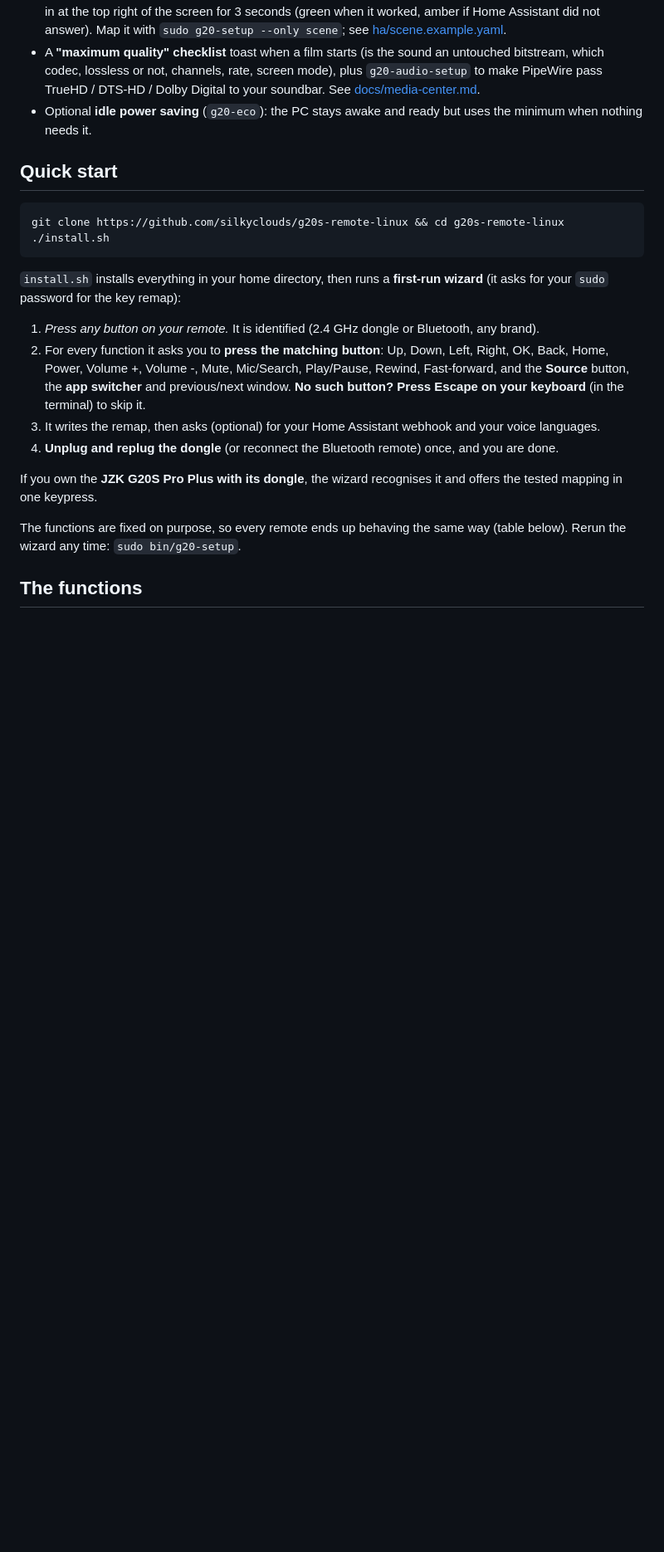
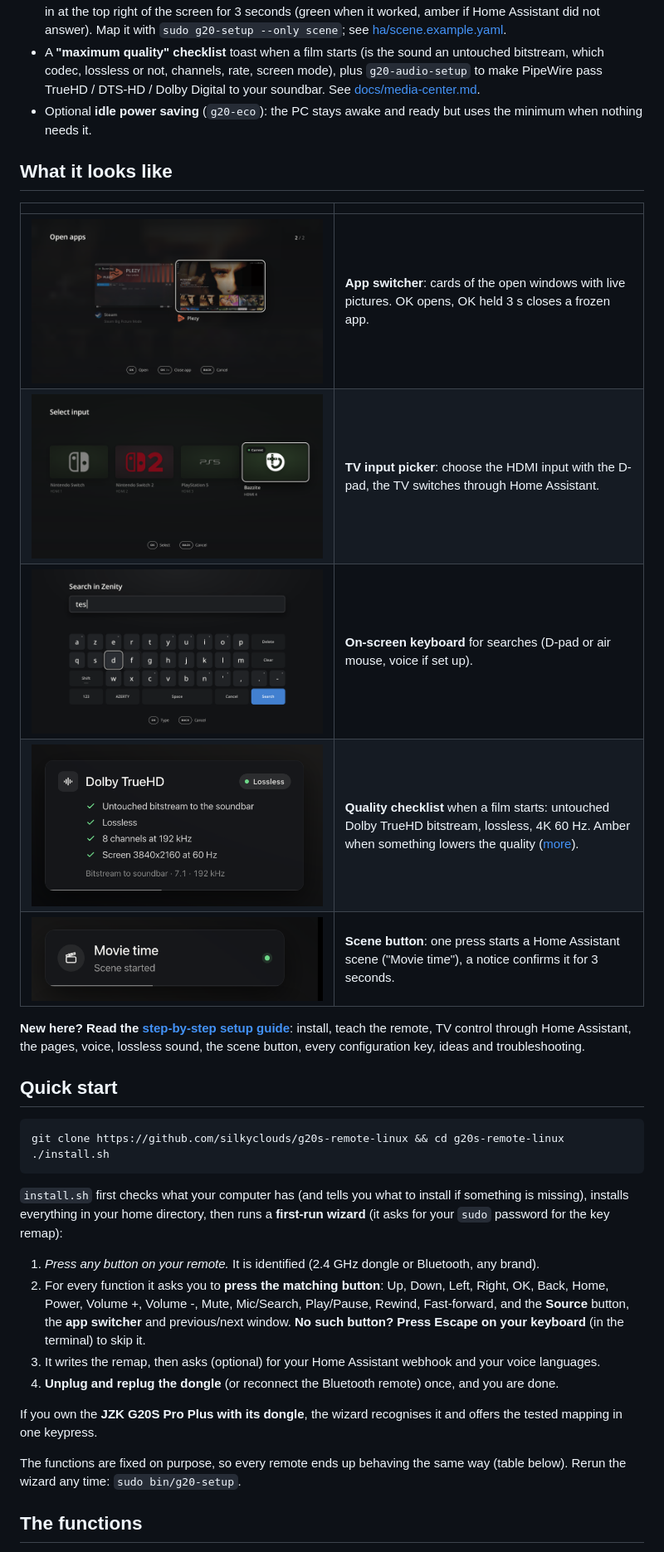
Before and after one commit to silkyclouds/g20s-remote-linux, a Markdown page: README.md, the part around the change. Shown at 83% size. Drawn GitHub-style; pictures changed too: docs/audio-truehd.png (added), docs/notice-ok.png (added); blank space fills up the shorter version.

Commit message:
Documentation: setup guide with screenshots and configuration reference, README gallery, prerequisites check in install.sh

````diff
--- a/README.md
+++ b/README.md
@@ -32,6 +32,19 @@ remote does everything from the sofa.
 * A **"maximum quality" checklist** toast when a film starts (is the sound an untouched bitstream, which codec, lossless or not, channels, rate, screen mode), plus `g20-audio-setup` to make PipeWire pass TrueHD / DTS-HD / Dolby Digital to your soundbar. See [docs/media-center.md](docs/media-center.md).
 * Optional **idle power saving** (`g20-eco`): the PC stays awake and ready but uses the minimum when nothing needs it.
 
+## What it looks like
+
+| | |
+|---|---|
+| ![Open apps](docs/app-switcher.png) | **App switcher**: cards of the open windows with live pictures. OK opens, OK held 3 s closes a frozen app. |
+| ![Input picker](docs/source-picker.png) | **TV input picker**: choose the HDMI input with the D-pad, the TV switches through Home Assistant. |
+| ![Keyboard](docs/keyboard.png) | **On-screen keyboard** for searches (D-pad or air mouse, voice if set up). |
+| ![Quality checklist](docs/audio-truehd.png) | **Quality checklist** when a film starts: untouched Dolby TrueHD bitstream, lossless, 4K 60 Hz. Amber when something lowers the quality ([more](docs/setup-guide.md#9-what-it-looks-like-and-ideas)). |
+| ![Scene notice](docs/notice-ok.png) | **Scene button**: one press starts a Home Assistant scene ("Movie time"), a notice confirms it for 3 seconds. |
+
+**New here? Read the [step-by-step setup guide](docs/setup-guide.md)**: install, teach the remote, TV control through Home Assistant, the pages, voice, lossless sound,
+the scene button, every configuration key, ideas and troubleshooting.
+
 ## Quick start
 
 ```bash
@@ -39,7 +52,7 @@ git clone https://github.com/silkyclouds/g20s-remote-linux && cd g20s-remote-lin
 ./install.sh
 ```
 
-`install.sh` installs everything in your home directory, then runs a **first-run wizard** (it asks for your `sudo` password for the key remap):
+`install.sh` first checks what your computer has (and tells you what to install if something is missing), installs everything in your home directory, then runs a **first-run wizard** (it asks for your `sudo` password for the key remap):
 
 1. *Press any button on your remote.* It is identified (2.4 GHz dongle or Bluetooth, any brand).
 2. For every function it asks you to **press the matching button**: Up, Down, Left, Right, OK, Back, Home, Power, Volume +, Volume -, Mute, Mic/Search,
````
Also changed, not shown: docs/setup-guide.md (added, +172 -0 lines), docs/audio-pcm.png (added), docs/audio-reduced.png (added), docs/notice-error.png (added), 1 other file.
